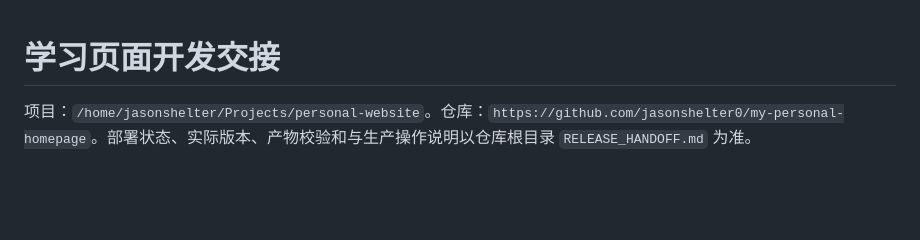
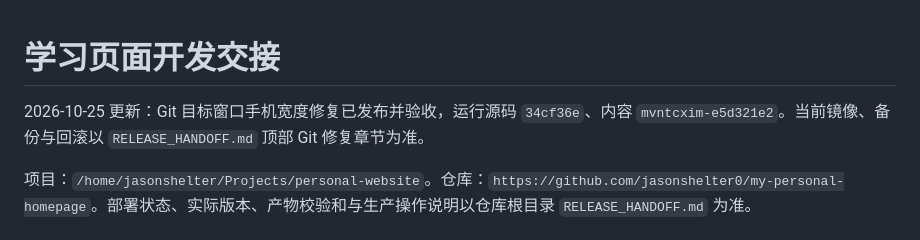
Before and after one commit to jasonshelter0/my-personal-homepage, a Markdown page: docs/LEARN_CODEX_HANDOFF.md, the part around the change. Rendered like a GitHub page; blank space fills up the shorter version.

```diff
--- a/docs/LEARN_CODEX_HANDOFF.md
+++ b/docs/LEARN_CODEX_HANDOFF.md
@@ -1,4 +1,6 @@
 # 学习页面开发交接
+
+2026-10-25 更新：Git 目标窗口手机宽度修复已发布并验收，运行源码 `34cf36e`、内容 `mvntcxim-e5d321e2`。当前镜像、备份与回滚以 `RELEASE_HANDOFF.md` 顶部 Git 修复章节为准。
 
 项目：`/home/jasonshelter/Projects/personal-website`。仓库：`https://github.com/jasonshelter0/my-personal-homepage`。部署状态、实际版本、产物校验和与生产操作说明以仓库根目录 `RELEASE_HANDOFF.md` 为准。
 
```
Also changed, not shown: RELEASE_HANDOFF.md (+36 -0 lines), docs/GIT_BRANCHING.md (+4 -0 lines).
